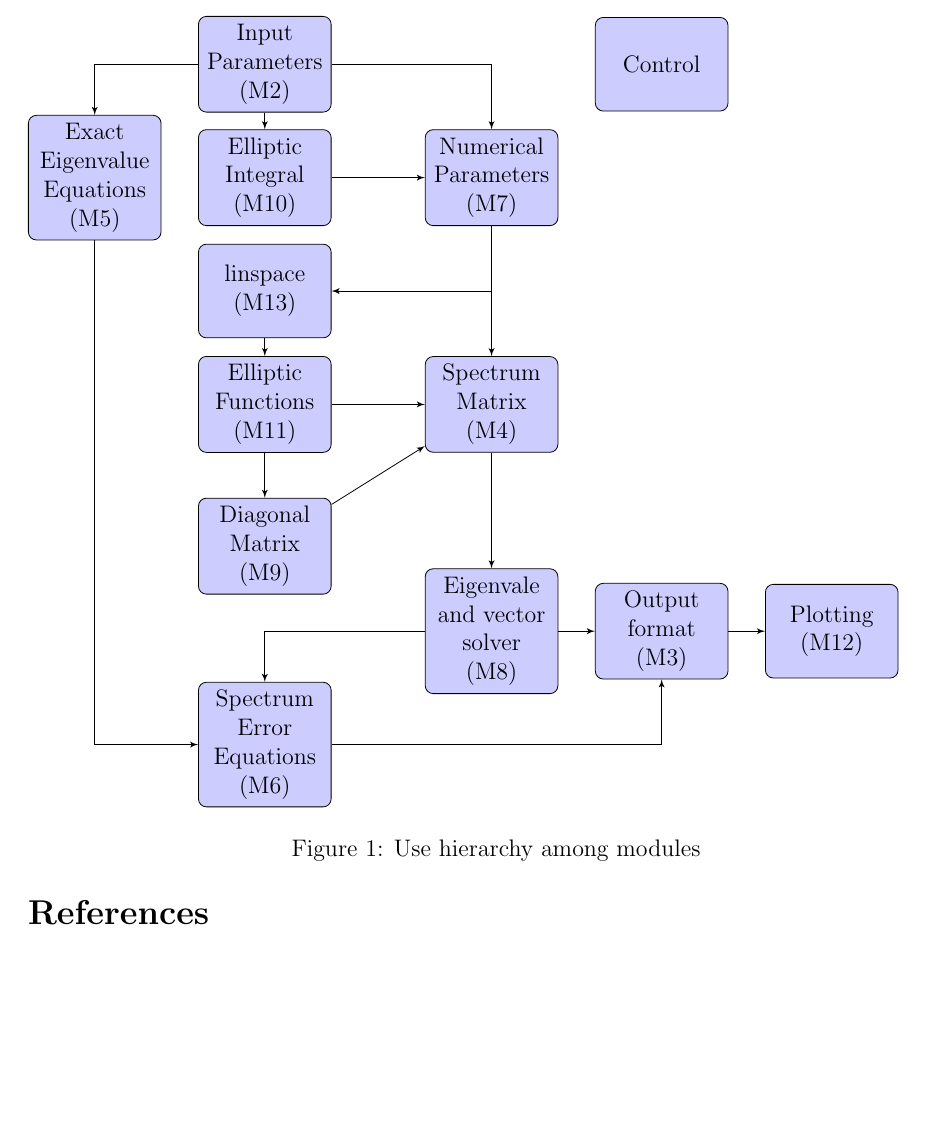
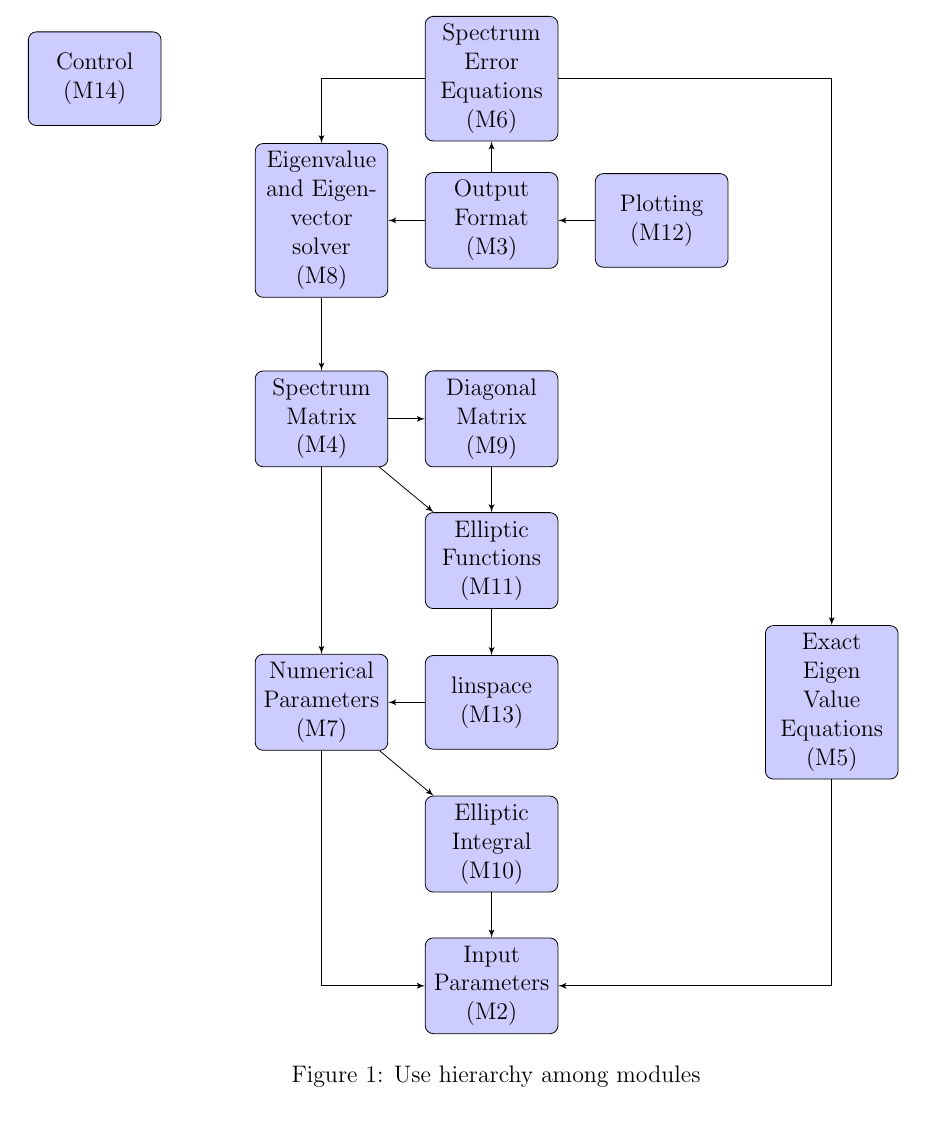
Before and after one commit to whitere123/CAS741_REW, a LaTeX document (docs/MG/MG.tex): part of page 15 of 15 before the commit and part of page 15 of 16 after it, cut at the place of the change, the shorter picture padded with empty space. Compiled offline with pdfLaTeX.

Commit message:
Add files via upload

```diff
--- a/docs/MG/MG.tex
+++ b/docs/MG/MG.tex
@@ -513,42 +514,44 @@ minimum height=2em]
 \begin{figure}[h!]
 \begin{tikzpicture}[node distance = 2cm, auto]
 % Place nodes
-\node [block] (init) {Input Parameters (M2)};
-\node [block, below of=init] (evaluate) {Elliptic Integral (M10)};
-\node [block, left of=evaluate, node distance=3cm] (update) {Exact Eigenvalue
-Equations (M5)};
-\node [block, right of=evaluate,node distance=4cm] (decide) {Numerical
+\node [block] (SpecErr) {Spectrum Error Equations (M6)};
+\node [block, below of=SpecErr,node distance=2.5cm] (out) {Output Format (M3)};
+\node [block, right of=out,node distance=3cm] (plot) {Plotting (M12)};
+\node [block, left of=out,node distance=3cm] (eigen) {Eigenvalue and
+Eigenvector solver (M8)};
+\node [block, below of=out,node distance=3.5cm] (diag) {Diagonal Matrix (M9)} ;
+\node [block, below of=diag,node distance=2.5cm] (elipfun) {Elliptic Functions
+(M11)} ;
+\node [block, below of=elipfun,node distance=2.5cm] (linspace) {linspace (M13)}
+;
+\node [block, below of=linspace,node distance=2.5cm] (elipint) {Elliptic
+Integral
+(M10)} ;
+\node [block, below of=elipint,node distance=2.5cm] (input) {Input Parameters
+(M2)} ;
+\node [block, left of=diag, node distance=3cm] (specmat) {Spectrum Matrix (M4)};
+\node [block, left of=linspace, node distance=3cm] (numpar) {Numerical
 Parameters (M7)};
-\node [block, below of=evaluate, node distance=2cm] (stop) {linspace (M13)};
-\node [block, below of=stop, node distance=2cm] (elfun) {Elliptic Functions
-(M11)};
-\node [block, right of=elfun, node distance=4cm] (Spec) {Spectrum Matrix (M4)};
-\node [block, below of=elfun, node distance=2.5cm] (Diag) {Diagonal Matrix
-(M9)};
-\node [block, below of=Diag, node distance=3.5cm] (err) {Spectrum Error
-Equations (M6)} ;
-\node [block, below of=Spec, node distance=4cm] (eigen) {Eigenvale and vector
-solver (M8)};
-\node [block, right of=eigen, node distance=3cm] (out) {Output format (M3)};
-\node [block, right of=out, node distance=3cm] (plot) {Plotting (M12)};
-\node [block,right of=init, node distance=7cm] (control) {Control};
+\node [block, right of=linspace, node distance=6cm] (exacteig) {Exact Eigen
+Value Equations (M5)};
+\node [block, left of= SpecErr, node distance= 7cm] (control) {Control (M14)};
 % Draw edges
-\path [line] (init) -- (evaluate);
-\path [line] (init) -| (update);
-\path [line] (evaluate) -- (decide);
-\path [line] (decide) |- node [near start] {} (stop);
-\path [line] (decide) -- (Spec);
-\path [line] (stop) -- (elfun);
-\path [line] (elfun) -- (Spec);
-\path [line] (elfun) -- (Diag);
-\path [line] (Diag) -- (Spec);
-\path [line] (update) |- (err);
-\path [line] (eigen) -| (err);
-\path [line] (eigen) -- (out);
-\path [line] (out) -- (plot);
-\path [line] (Spec) -- (eigen);
-\path [line] (err) -| (out);
-\path [line] (init) -| (decide);
+\path [line] (out) -- (SpecErr);
+\path [line] (SpecErr) -| (eigen);
+\path [line] (plot) -- (out);
+\path [line] (out) -- (eigen);
+\path [line] (SpecErr) -| (exacteig);
+\path [line] (eigen) -- (specmat);
+\path [line] (specmat) -- (numpar);
+\path [line] (specmat) -- (diag);
+\path [line] (specmat) -- (elipfun);
+\path [line] (diag) -- (elipfun);
+\path [line] (elipfun) -- (linspace);
+\path [line] (linspace) -- (numpar);
+\path [line] (numpar) -- (elipint);
+\path [line] (elipint) -- (input);
+\path [line] (numpar) |- (input);
+\path [line] (exacteig) |- (input);
 \end{tikzpicture}
 \caption{Use hierarchy among modules}
 \label{FigUH}
```
Also changed, not shown: docs/MG/MG.pdf, docs/MG/MG.tex (1 more changed lines).
